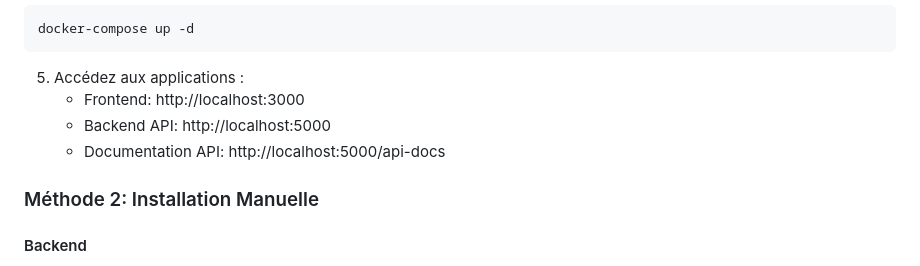
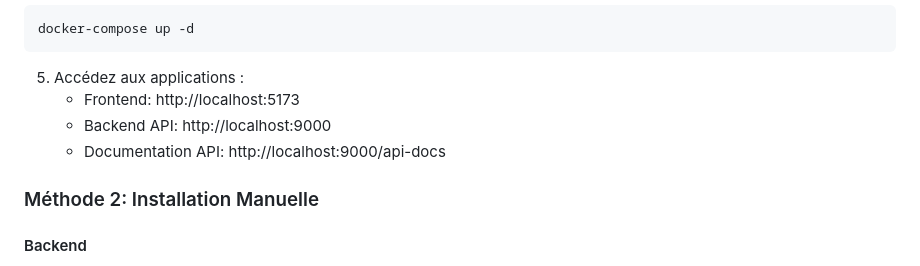
Before and after one commit to MMTECHNOLOGIES228/bovannegroup, a Markdown page: README.md, the part around the change. Drawn GitHub-style.

````diff
--- a/README.md
+++ b/README.md
@@ -45,9 +45,9 @@ docker-compose up -d
 ```
 
 5. Accédez aux applications :
-   - Frontend: http://localhost:3000
-   - Backend API: http://localhost:5000
-   - Documentation API: http://localhost:5000/api-docs
+   - Frontend: http://localhost:5173
+   - Backend API: http://localhost:9000
+   - Documentation API: http://localhost:9000/api-docs
 
 ### Méthode 2: Installation Manuelle
 
````
